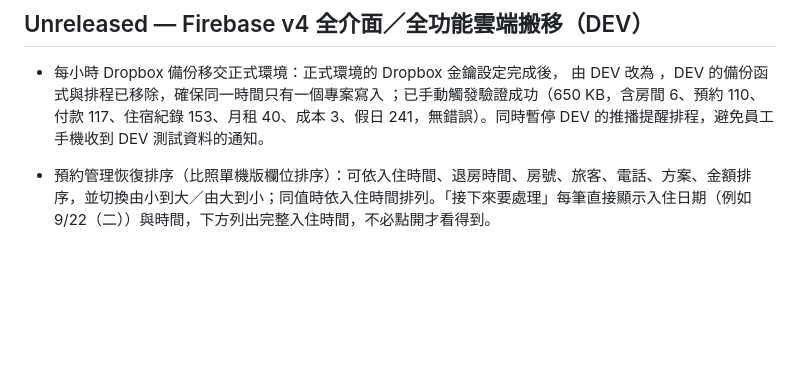
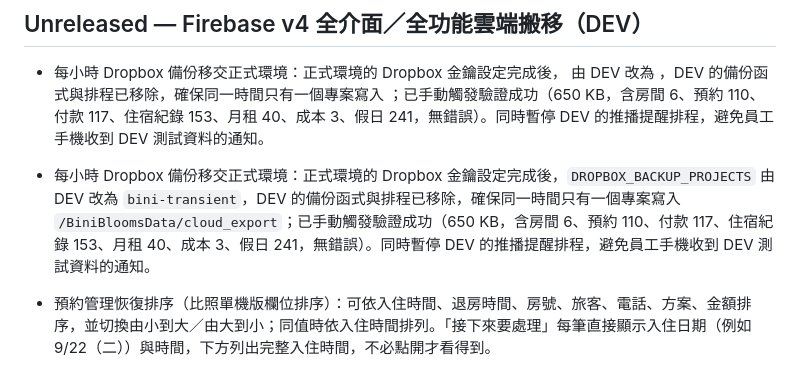
Before and after one commit to Darzen-King/BINI-transient-sys, a Markdown page: CHANGELOG.md, the part around the change. Drawn GitHub-style; blank space fills up the shorter version.

Commit message:
docs: note the Dropbox backup handover to production
Co-Authored-By: Claude Opus 5 <noreply@anthropic.com>

```diff
--- a/CHANGELOG.md
+++ b/CHANGELOG.md
@@ -5,6 +5,7 @@
 ## Unreleased — Firebase v4 全介面／全功能雲端搬移（DEV）
 
 - 每小時 Dropbox 備份移交正式環境：正式環境的 Dropbox 金鑰設定完成後， 由 DEV 改為 ，DEV 的備份函式與排程已移除，確保同一時間只有一個專案寫入 ；已手動觸發驗證成功（650 KB，含房間 6、預約 110、付款 117、住宿紀錄 153、月租 40、成本 3、假日 241，無錯誤）。同時暫停 DEV 的推播提醒排程，避免員工手機收到 DEV 測試資料的通知。
+- 每小時 Dropbox 備份移交正式環境：正式環境的 Dropbox 金鑰設定完成後，`DROPBOX_BACKUP_PROJECTS` 由 DEV 改為 `bini-transient`，DEV 的備份函式與排程已移除，確保同一時間只有一個專案寫入 `/BiniBloomsData/cloud_export`；已手動觸發驗證成功（650 KB，含房間 6、預約 110、付款 117、住宿紀錄 153、月租 40、成本 3、假日 241，無錯誤）。同時暫停 DEV 的推播提醒排程，避免員工手機收到 DEV 測試資料的通知。
 - 預約管理恢復排序（比照單機版欄位排序）：可依入住時間、退房時間、房號、旅客、電話、方案、金額排序，並切換由小到大／由大到小；同值時依入住時間排列。「接下來要處理」每筆直接顯示入住日期（例如 9/22（二））與時間，下方列出完整入住時間，不必點開才看得到。
 - 網路版 App 圖示放大到與單機版相同：PWA 圖示（192／512）原本四周各留約 16% 透明邊，桌面捷徑上的房子明顯比單機版小；改由原圖重新產生，房子寬度佔 93%（與單機版 icon.ico 相同），iPhone 主畫面圖示同步放大；Service Worker 快取版本 +1，讓已安裝的裝置取得新圖示。
 - 初始資料導入：確認勾選框與說明文字對齊（勾選框原本被全站表單欄位的高度與邊距推到文字下方）；頁面文字依環境顯示「DEV」或「正式環境」，不再在正式站寫「寫入 Firebase DEV」；確認字串改為與環境無關的 `PROMOTE <批次>`／`REPLACE <批次>`（伺服器同步）。搬移對照表更新為最新狀態（22 列中 21 列完成，雲端備份頁以平台備份與初始導入替代，並列出切換待辦）。
```
